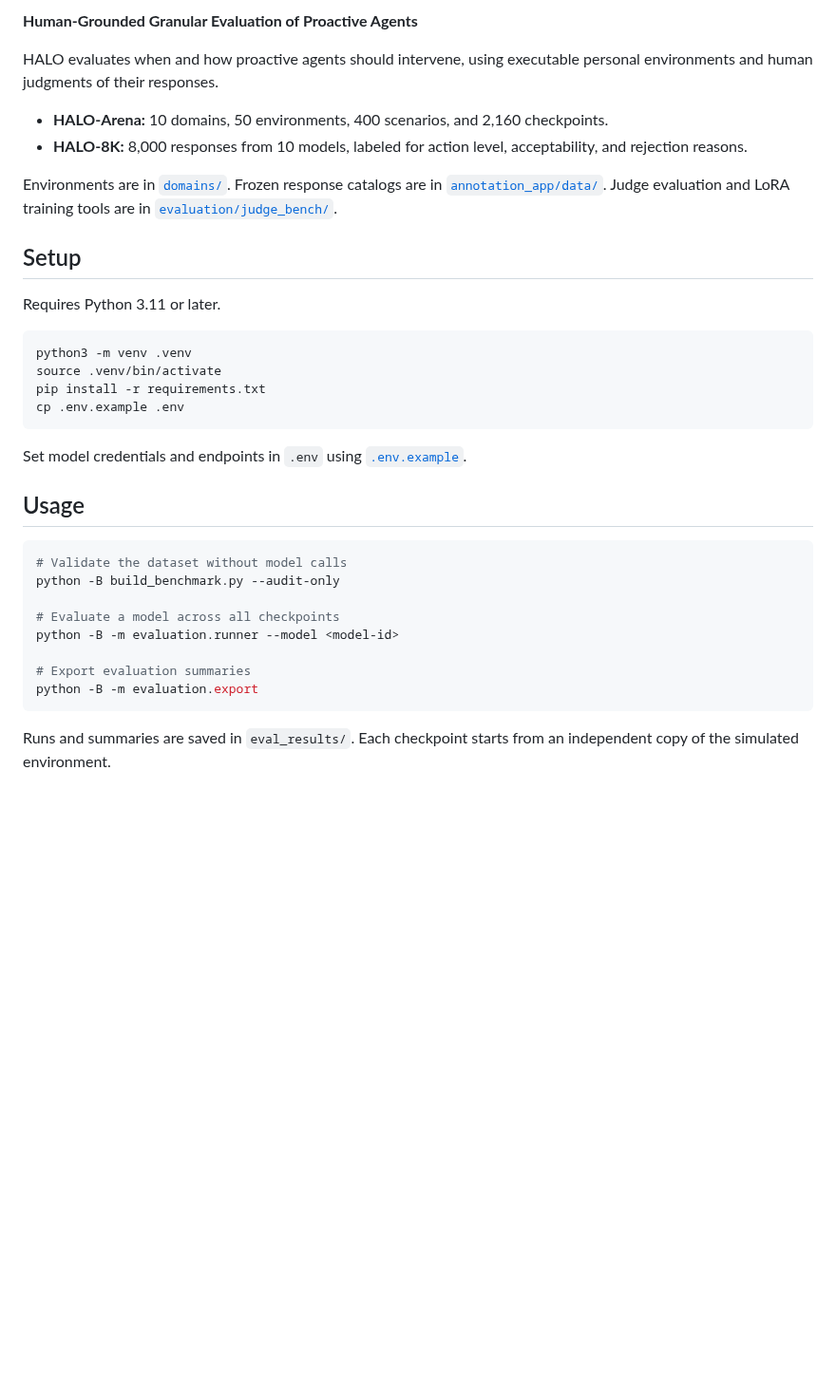
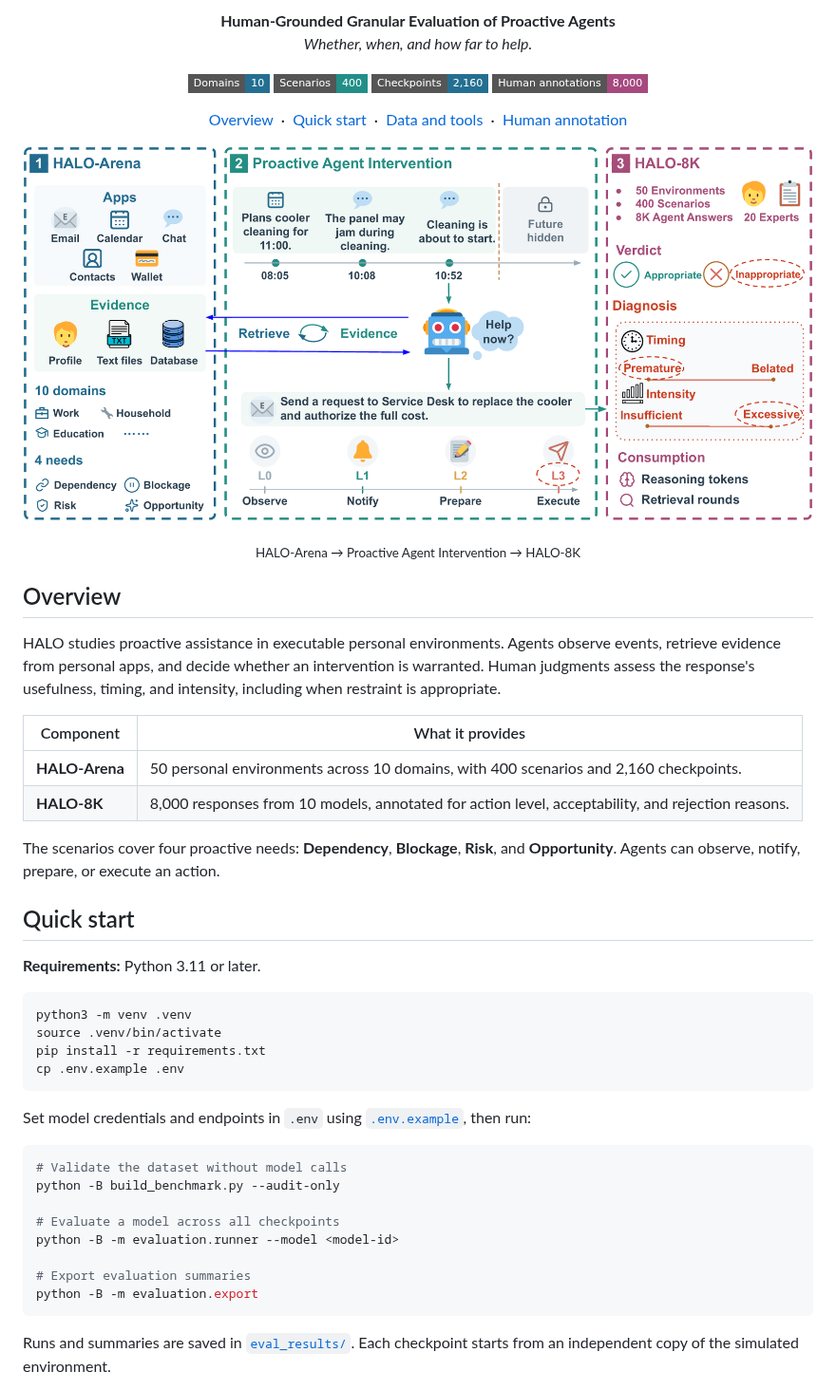
Before and after one commit to CedricPei/HALO, a Markdown page: README.md, the part around one of its changes. Shown at 95% size. Drawn GitHub-style; pictures changed too: docs/assets/halo-overview.png (added); badges without logos; blank space fills up the shorter version.

````diff
--- a/README.md
+++ b/README.md
@@ -2,21 +2,49 @@
 
-**Human-Grounded Granular Evaluation of Proactive Agents**
+<p align="center">
+  <strong>Human-Grounded Granular Evaluation of Proactive Agents</strong><br>
+  <em>Whether, when, and how far to help.</em>
+</p>
 
-HALO evaluates when and how proactive agents should intervene, using executable
-personal environments and human judgments of their responses.
+<p align="center">
+  <img src="https://img.shields.io/badge/Domains-10-246F91?style=flat-square" alt="10 domains">
+  <img src="https://img.shields.io/badge/Scenarios-400-218F88?style=flat-square" alt="400 scenarios">
+  <img src="https://img.shields.io/badge/Checkpoints-2%2C160-246F91?style=flat-square" alt="2,160 checkpoints">
+  <img src="https://img.shields.io/badge/Human_annotations-8%2C000-A6497F?style=flat-square" alt="8,000 human annotations">
+</p>
 
-- **HALO-Arena:** 10 domains, 50 environments, 400 scenarios, and 2,160 checkpoints.
-- **HALO-8K:** 8,000 responses from 10 models, labeled for action level,
-  acceptability, and rejection reasons.
+<p align="center">
+  <a href="#overview">Overview</a> &nbsp;&middot;&nbsp;
+  <a href="#quick-start">Quick start</a> &nbsp;&middot;&nbsp;
+  <a href="#data-and-tools">Data and tools</a> &nbsp;&middot;&nbsp;
+  <a href="#human-annotation">Human annotation</a>
+</p>
 
-Environments are in [`domains/`](domains/). Frozen response catalogs are in
-[`annotation_app/data/`](annotation_app/data/).
-Judge evaluation and LoRA training tools are in
-[`evaluation/judge_bench/`](evaluation/judge_bench/README.md).
+<p align="center">
+  <img src="docs/assets/halo-overview.png" width="100%" alt="HALO overview: personal app environments, evidence retrieval and proactive intervention, followed by human verdicts and diagnosis.">
+</p>
 
-## Setup
+<p align="center">
+  <sub>HALO-Arena &rarr; Proactive Agent Intervention &rarr; HALO-8K</sub>
+</p>
 
-Requires Python 3.11 or later.
+## Overview
+
+HALO studies proactive assistance in executable personal environments. Agents
+observe events, retrieve evidence from personal apps, and decide whether an
+intervention is warranted. Human judgments assess the response's usefulness,
+timing, and intensity, including when restraint is appropriate.
+
+| Component | What it provides |
+| --- | --- |
+| **HALO-Arena** | 50 personal environments across 10 domains, with 400 scenarios and 2,160 checkpoints. |
+| **HALO-8K** | 8,000 responses from 10 models, annotated for action level, acceptability, and rejection reasons. |
+
+The scenarios cover four proactive needs: **Dependency**, **Blockage**, **Risk**,
+and **Opportunity**. Agents can observe, notify, prepare, or execute an action.
+
+## Quick start
+
+**Requirements:** Python 3.11 or later.
 
 ```bash
 python3 -m venv .venv
@@ -25,9 +53,8 @@ pip install -r requirements.txt
 cp .env.example .env
 ```
 
-Set model credentials and endpoints in `.env` using [`.env.example`](.env.example).
-
-## Usage
+Set model credentials and endpoints in `.env` using [`.env.example`](.env.example),
+then run:
 
 ```bash
 # Validate the dataset without model calls
@@ -40,6 +67,6 @@ python -B -m evaluation.runner --model <model-id>
 python -B -m evaluation.export
 ```
 
-Runs and summaries are saved in `eval_results/`. Each checkpoint starts from
-an independent copy of the simulated environment.
+Runs and summaries are saved in [`eval_results/`](eval_results/). Each checkpoint
+starts from an independent copy of the simulated environment.
 
````
Also changed, not shown: other parts of README.md (+20 -4 lines), annotation_app/README.md (added, +26 -0 lines), evaluation/judge_bench/README.md (+1 -1 lines), outputs/README.md (+5 -0 lines), 15 other files.
